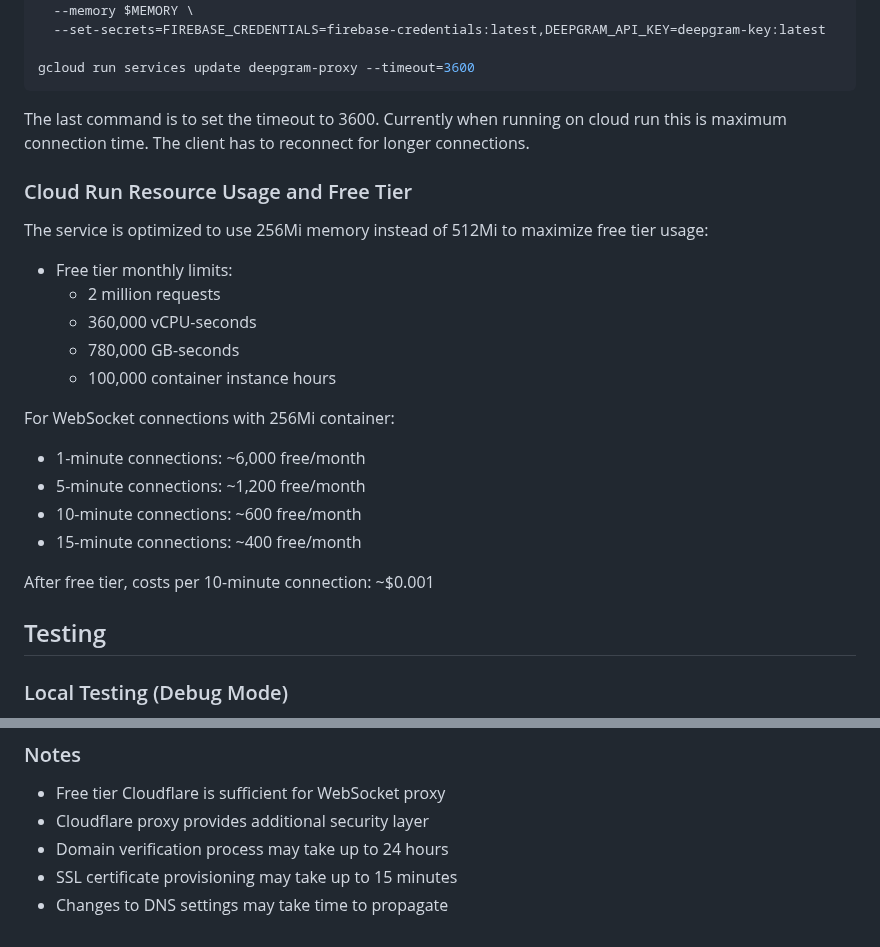
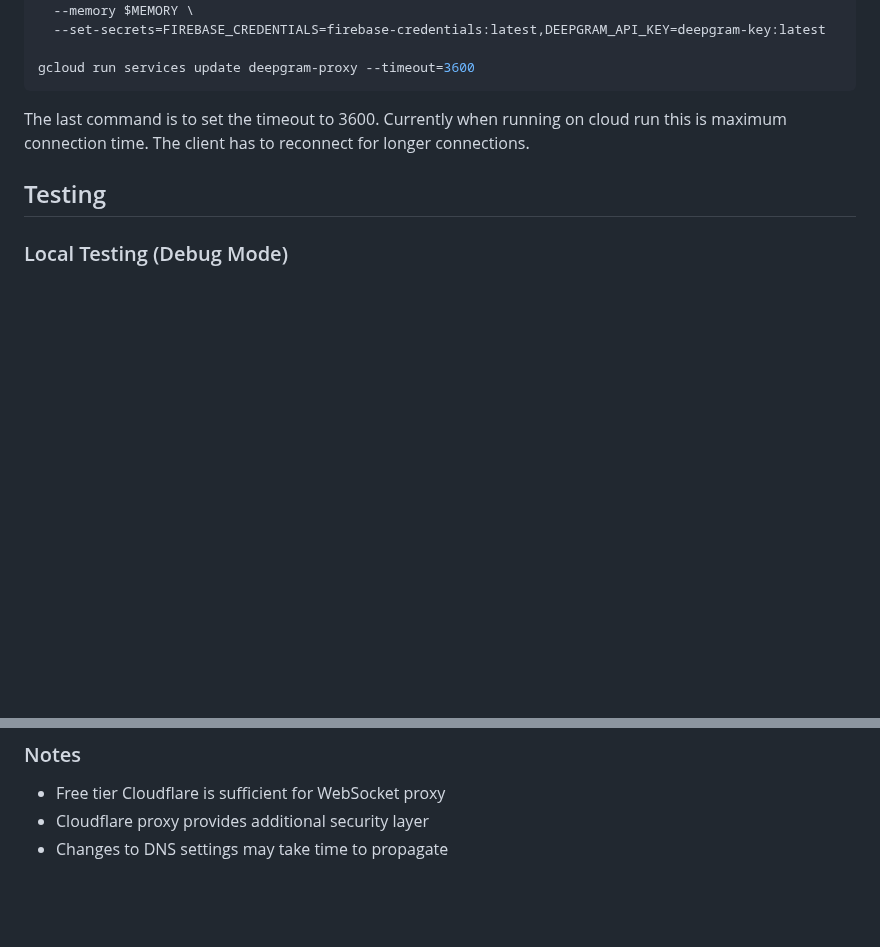
Before and after one commit to amirharati/deepgarm-proxy, a Markdown page: README.md, 2 parts joined by grey strips. Drawn GitHub-style; blank space fills up the shorter version.

````diff
--- a/README.md
+++ b/README.md
@@ -216,24 +216,6 @@ gcloud run services update deepgram-proxy --timeout=3600
 ```
 The last command is to set the timeout to 3600. Currently when running on cloud run this is maximum connection time. The client has to reconnect for longer connections.
 
-### Cloud Run Resource Usage and Free Tier
-
-The service is optimized to use 256Mi memory instead of 512Mi to maximize free tier usage:
-
-- Free tier monthly limits:
-  - 2 million requests
-  - 360,000 vCPU-seconds
-  - 780,000 GB-seconds
-  - 100,000 container instance hours
-
-For WebSocket connections with 256Mi container:
-- 1-minute connections: ~6,000 free/month
-- 5-minute connections: ~1,200 free/month
-- 10-minute connections: ~600 free/month
-- 15-minute connections: ~400 free/month
-
-After free tier, costs per 10-minute connection: ~$0.001
-
 ## Testing
 
 ### Local Testing (Debug Mode)
@@ -431,6 +413,4 @@ wss://your-subdomain.yourdomain.com
 ### Notes
 - Free tier Cloudflare is sufficient for WebSocket proxy
 - Cloudflare proxy provides additional security layer
-- Domain verification process may take up to 24 hours
-- SSL certificate provisioning may take up to 15 minutes
 - Changes to DNS settings may take time to propagate
````
